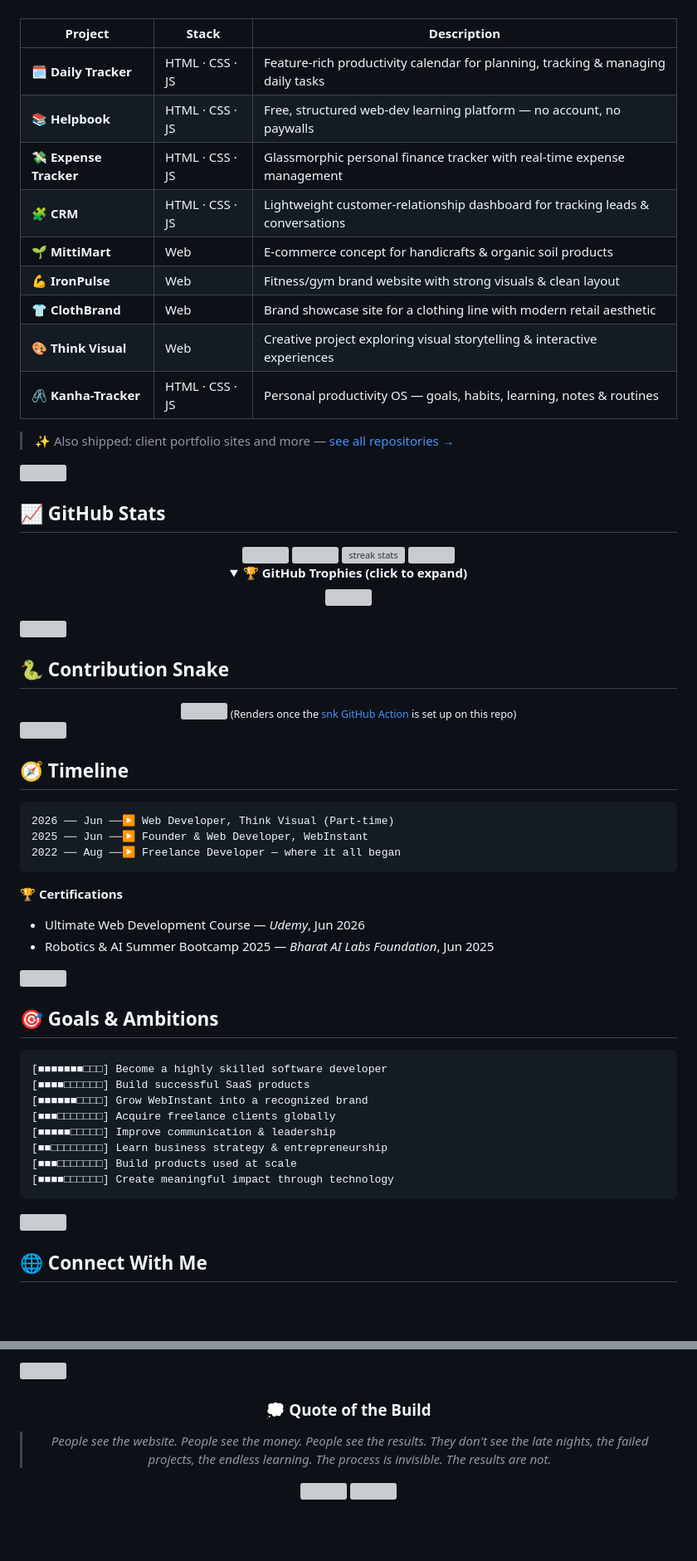
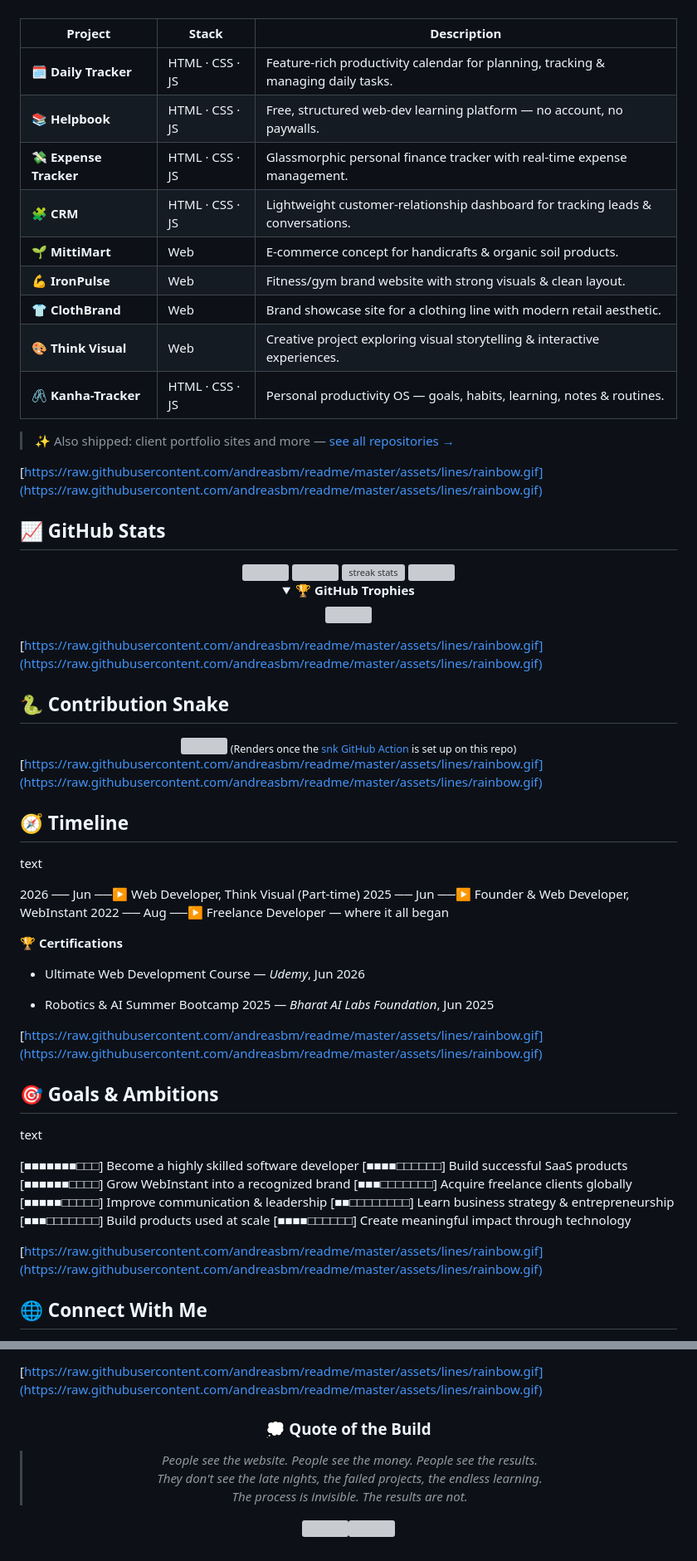
Before and after one commit to kanhaprogrammer/kanhaprogrammer, a Markdown page: README.md, 2 parts joined by grey strips. Shown at 83% size. Rendered like a GitHub page; folded sections open; blank space fills up the shorter version; grey boxes are pictures that could not be loaded.

````diff
--- a/README.md
+++ b/README.md
@@ -89,52 +91,63 @@ Status: 🟢 open to freelance & collab
 
 |Project|Stack|Description|
 |---|---|---|
-|🗓️ **Daily Tracker**|HTML · CSS · JS|Feature-rich productivity calendar for planning, tracking & managing daily tasks|
-|📚 **Helpbook**|HTML · CSS · JS|Free, structured web-dev learning platform — no account, no paywalls|
-|💸 **Expense Tracker**|HTML · CSS · JS|Glassmorphic personal finance tracker with real-time expense management|
-|🧩 **CRM**|HTML · CSS · JS|Lightweight customer-relationship dashboard for tracking leads & conversations|
-|🌱 **MittiMart**|Web|E-commerce concept for handicrafts & organic soil products|
-|💪 **IronPulse**|Web|Fitness/gym brand website with strong visuals & clean layout|
-|👕 **ClothBrand**|Web|Brand showcase site for a clothing line with modern retail aesthetic|
-|🎨 **Think Visual**|Web|Creative project exploring visual storytelling & interactive experiences|
-|🖇️ **Kanha-Tracker**|HTML · CSS · JS|Personal productivity OS — goals, habits, learning, notes & routines|
+|🗓️ **Daily Tracker**|HTML · CSS · JS|Feature-rich productivity calendar for planning, tracking & managing daily tasks.|
+|📚 **Helpbook**|HTML · CSS · JS|Free, structured web-dev learning platform — no account, no paywalls.|
+|💸 **Expense Tracker**|HTML · CSS · JS|Glassmorphic personal finance tracker with real-time expense management.|
+|🧩 **CRM**|HTML · CSS · JS|Lightweight customer-relationship dashboard for tracking leads & conversations.|
+|🌱 **MittiMart**|Web|E-commerce concept for handicrafts & organic soil products.|
+|💪 **IronPulse**|Web|Fitness/gym brand website with strong visuals & clean layout.|
+|👕 **ClothBrand**|Web|Brand showcase site for a clothing line with modern retail aesthetic.|
+|🎨 **Think Visual**|Web|Creative project exploring visual storytelling & interactive experiences.|
+|🖇️ **Kanha-Tracker**|HTML · CSS · JS|Personal productivity OS — goals, habits, learning, notes & routines.|
 
 </details>
 
-> ✨ Also shipped: client portfolio sites and more — [see all repositories →](https://github.com/kanhaprogrammer?tab=repositories)
+> ✨ Also shipped: client portfolio sites and more — [see all repositories →](https://github.com/kanhaprogrammer?tab=repositories)
 
-![](https://raw.githubusercontent.com/andreasbm/readme/master/assets/lines/rainbow.gif)
+[https://raw.githubusercontent.com/andreasbm/readme/master/assets/lines/rainbow.gif](https://raw.githubusercontent.com/andreasbm/readme/master/assets/lines/rainbow.gif)
+
+<!-- ============ GITHUB STATS ============ -->
 
 ## 📈 GitHub Stats
 
-<div align="center"> <img height="180em" src="https://github-readme-stats.vercel.app/api?username=kanhaprogrammer&show_icons=true&theme=radical&hide_border=true&include_all_commits=true&count_private=true"/> <img height="180em" src="https://github-readme-stats.vercel.app/api/top-langs/?username=kanhaprogrammer&layout=compact&theme=radical&hide_border=true"/> <img src="https://github-readme-streak-stats.herokuapp.com/?user=kanhaprogrammer&theme=radical&hide_border=true" alt="streak stats"/> <img src="https://github-readme-activity-graph.vercel.app/graph?username=kanhaprogrammer&theme=react-dark&hide_border=true" width="100%"/> </div> <details> <summary align="center">🏆 <b>GitHub Trophies (click to expand)</b></summary> <div align="center"> <img src="https://github-profile-trophy.vercel.app/?username=kanhaprogrammer&theme=radical&no-frame=true&row=1&column=7"/> </div> </details>
+<div align="center"> <img height="180em" src="https://github-readme-stats.vercel.app/api?username=kanhaprogrammer&show_icons=true&theme=radical&hide_border=true&include_all_commits=true&count_private=true"/> <img height="180em" src="https://github-readme-stats.vercel.app/api/top-langs/?username=kanhaprogrammer&layout=compact&theme=radical&hide_border=true"/> <img src="https://github-readme-streak-stats.herokuapp.com/?user=kanhaprogrammer&theme=radical&hide_border=true" alt="streak stats"/> <img src="https://github-readme-activity-graph.vercel.app/graph?username=kanhaprogrammer&theme=react-dark&hide_border=true" width="100%"/> </div><details> <summary align="center">🏆 <b>GitHub Trophies</b></summary> <div align="center"> <img src="https://github-profile-trophy.vercel.app/?username=kanhaprogrammer&theme=radical&no-frame=true&row=1&column=7"/> </div> </details>
 
-![](https://raw.githubusercontent.com/andreasbm/readme/master/assets/lines/rainbow.gif)
+[https://raw.githubusercontent.com/andreasbm/readme/master/assets/lines/rainbow.gif](https://raw.githubusercontent.com/andreasbm/readme/master/assets/lines/rainbow.gif)
+
+<!-- ============ SNAKE ANIMATION ============ -->
 
 ## 🐍 Contribution Snake
 
 <div align="center"> <img src="https://raw.githubusercontent.com/platane/snk/output/github-contribution-grid-snake-dark.svg" width="100%"/> <sub>(Renders once the <a href="https://github.com/Platane/snk">snk GitHub Action</a> is set up on this repo)</sub> </div>
 
-![](https://raw.githubusercontent.com/andreasbm/readme/master/assets/lines/rainbow.gif)
+[https://raw.githubusercontent.com/andreasbm/readme/master/assets/lines/rainbow.gif](https://raw.githubusercontent.com/andreasbm/readme/master/assets/lines/rainbow.gif)
+
+<!-- ============ TIMELINE ============ -->
 
 ## 🧭 Timeline
 
-```text
+text
+
 2026 ── Jun ──▶ Web Developer, Think Visual (Part-time)
 2025 ── Jun ──▶ Founder & Web Developer, WebInstant
 2022 ── Aug ──▶ Freelance Developer — where it all began
-```
 
 **🏆 Certifications**
 
-- Ultimate Web Development Course — _Udemy_, Jun 2026
-- Robotics & AI Summer Bootcamp 2025 — _Bharat AI Labs Foundation_, Jun 2025
+- Ultimate Web Development Course — _Udemy_, Jun 2026
 
-![](https://raw.githubusercontent.com/andreasbm/readme/master/assets/lines/rainbow.gif)
+- Robotics & AI Summer Bootcamp 2025 — _Bharat AI Labs Foundation_, Jun 2025
+
+
+[https://raw.githubusercontent.com/andreasbm/readme/master/assets/lines/rainbow.gif](https://raw.githubusercontent.com/andreasbm/readme/master/assets/lines/rainbow.gif)
+
+<!-- ============ GOALS ============ -->
 
 ## 🎯 Goals & Ambitions
 
-```
+text
+
 [■■■■■■■□□□] Become a highly skilled software developer
 [■■■■□□□□□□] Build successful SaaS products
 [■■■■■■□□□□] Grow WebInstant into a recognized brand
@@ -143,9 +156,10 @@ Status: 🟢 open to freelance & collab
 [■■□□□□□□□□] Learn business strategy & entrepreneurship
 [■■■□□□□□□□] Build products used at scale
 [■■■■□□□□□□] Create meaningful impact through technology
-```
 
-![](https://raw.githubusercontent.com/andreasbm/readme/master/assets/lines/rainbow.gif)
+[https://raw.githubusercontent.com/andreasbm/readme/master/assets/lines/rainbow.gif](https://raw.githubusercontent.com/andreasbm/readme/master/assets/lines/rainbow.gif)
+
+<!-- ============ CONNECT ============ -->
 
 ## 🌐 Connect With Me
 
@@ -159,12 +174,15 @@ Status: 🟢 open to freelance & collab
 
 </div>
 
-![](https://raw.githubusercontent.com/andreasbm/readme/master/assets/lines/rainbow.gif)
+[https://raw.githubusercontent.com/andreasbm/readme/master/assets/lines/rainbow.gif](https://raw.githubusercontent.com/andreasbm/readme/master/assets/lines/rainbow.gif)
 
-<div align="center">
+<!-- ============ FOOTER ============ --><div align="center">
 
 ### 💭 Quote of the Build
 
-> _People see the website. People see the money. People see the results._ _They don't see the late nights, the failed projects, the endless learning._ _The process is invisible. The results are not._
+> _People see the website. People see the money. People see the results._
+> _They don't see the late nights, the failed projects, the endless learning._
+> _The process is invisible. The results are not._
 
-<img src="https://readme-typing-svg.demolab.com?font=Fira+Code&weight=500&size=18&duration=2500&pause=1000&color=A855F7&center=true&vCenter=true&width=650&lines=Thanks+for+stopping+by!+%E2%AD%90;Let's+build+something+great+together+%F0%9F%9A%80"/> <img src="https://capsule-render.vercel.app/api?type=waving&color=0:4A00E0,50:FF0080,100:8E2DE2&height=150&section=footer" width="100%"/> </div>
+
+<img src="https://readme-typing-svg.demolab.com?font=Fira+Code&weight=500&size=18&duration=2500&pause=1000&color=A855F7&center=true&vCenter=true&width=650&lines=Thanks+for+stopping+by!+%E2%AD%90;Let's+build+something+great+together+%F0%9F%9A%80"/><img src="https://capsule-render.vercel.app/api?type=waving&color=0:4A00E0,50:FF0080,100:8E2DE2&height=150&section=footer" width="100%"/> </div>
````
Also changed, not shown: other parts of README.md (+67 -64 lines).
